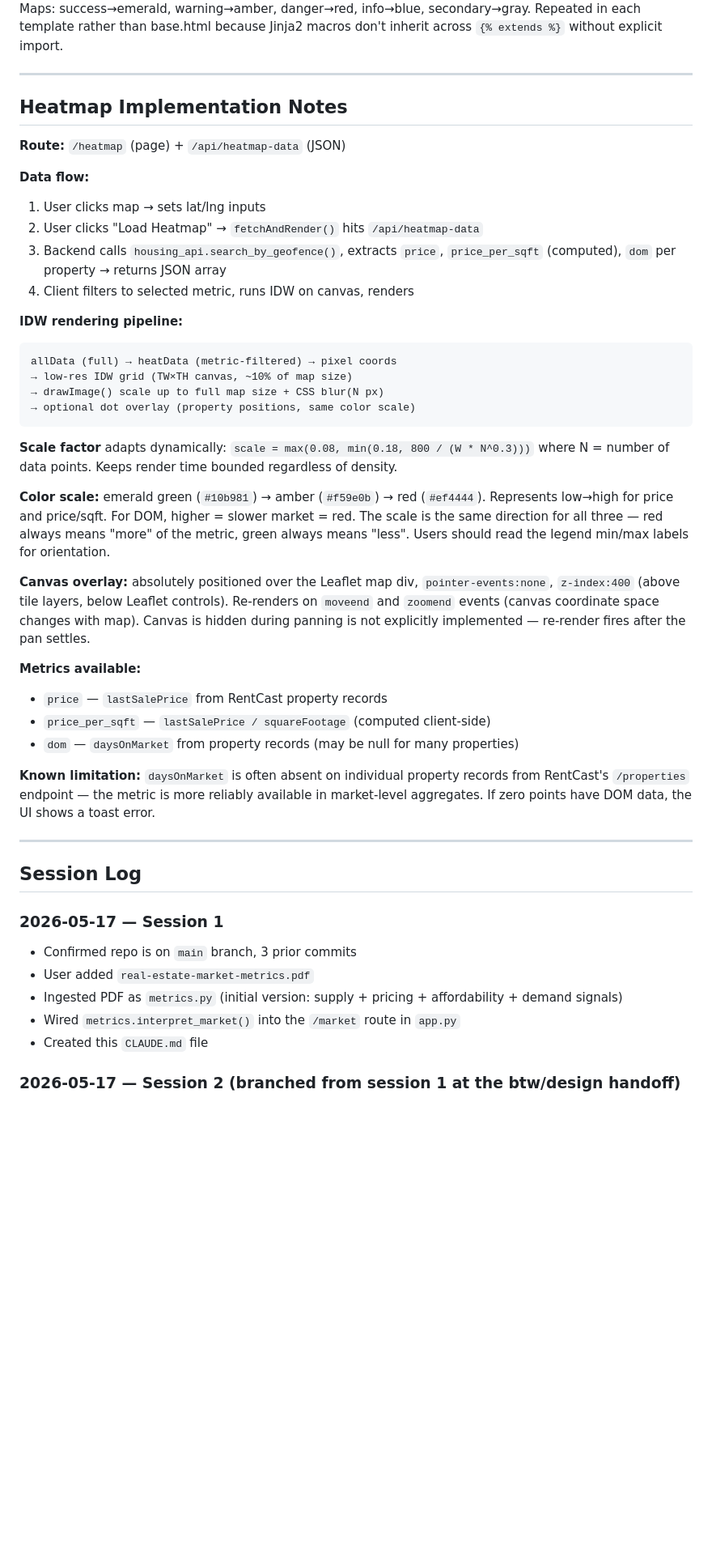
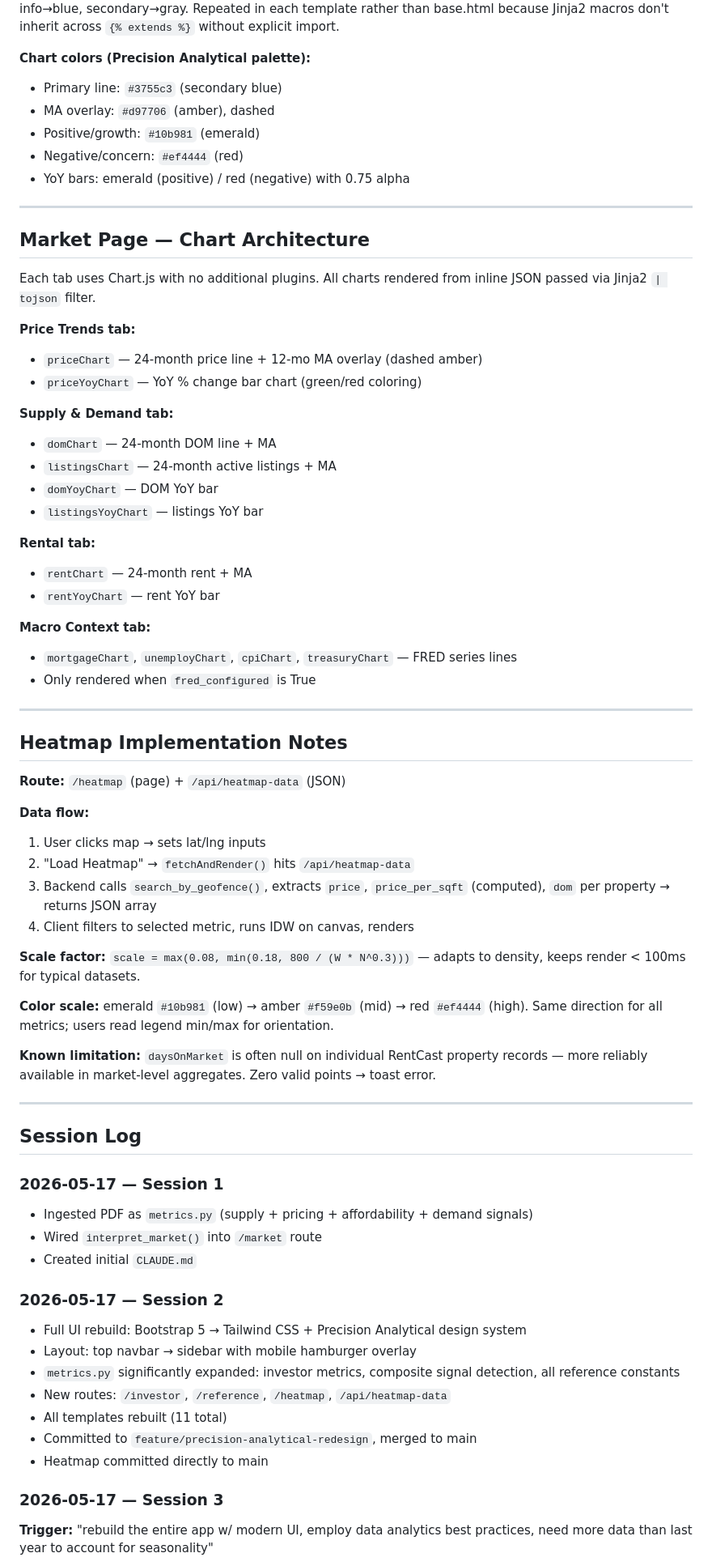
Before and after one commit to iampossiblyatwork/housing-analyzer, a Markdown page: CLAUDE.md, the part around one of its changes. Shown at 81% size. Drawn GitHub-style; blank space fills up the shorter version.

````diff
--- a/CLAUDE.md
+++ b/CLAUDE.md
@@ -188,6 +236,38 @@ Adopted in session 2 from the Stitch design kit (`stitch_housing_market_insights
 Maps: success→emerald, warning→amber, danger→red, info→blue, secondary→gray.
 Repeated in each template rather than base.html because Jinja2 macros don't
 inherit across `{% extends %}` without explicit import.
+
+**Chart colors (Precision Analytical palette):**
+- Primary line: `#3755c3` (secondary blue)
+- MA overlay: `#d97706` (amber), dashed
+- Positive/growth: `#10b981` (emerald)
+- Negative/concern: `#ef4444` (red)
+- YoY bars: emerald (positive) / red (negative) with 0.75 alpha
+
+---
+
+## Market Page — Chart Architecture
+
+Each tab uses Chart.js with no additional plugins. All charts rendered from
+inline JSON passed via Jinja2 `| tojson` filter.
+
+**Price Trends tab:**
+- `priceChart` — 24-month price line + 12-mo MA overlay (dashed amber)
+- `priceYoyChart` — YoY % change bar chart (green/red coloring)
+
+**Supply & Demand tab:**
+- `domChart` — 24-month DOM line + MA
+- `listingsChart` — 24-month active listings + MA
+- `domYoyChart` — DOM YoY bar
+- `listingsYoyChart` — listings YoY bar
+
+**Rental tab:**
+- `rentChart` — 24-month rent + MA
+- `rentYoyChart` — rent YoY bar
+
+**Macro Context tab:**
+- `mortgageChart`, `unemployChart`, `cpiChart`, `treasuryChart` — FRED series lines
+- Only rendered when `fred_configured` is True
 
 ---
 
@@ -197,52 +277,40 @@ inherit across `{% extends %}` without explicit import.
 
 **Data flow:**
 1. User clicks map → sets lat/lng inputs
-2. User clicks "Load Heatmap" → `fetchAndRender()` hits `/api/heatmap-data`
-3. Backend calls `housing_api.search_by_geofence()`, extracts `price`,
-   `price_per_sqft` (computed), `dom` per property → returns JSON array
+2. "Load Heatmap" → `fetchAndRender()` hits `/api/heatmap-data`
+3. Backend calls `search_by_geofence()`, extracts `price`, `price_per_sqft` (computed),
+   `dom` per property → returns JSON array
 4. Client filters to selected metric, runs IDW on canvas, renders
 
-**IDW rendering pipeline:**
-```
-allData (full) → heatData (metric-filtered) → pixel coords
-→ low-res IDW grid (TW×TH canvas, ~10% of map size)
-→ drawImage() scale up to full map size + CSS blur(N px)
-→ optional dot overlay (property positions, same color scale)
-```
+**Scale factor:** `scale = max(0.08, min(0.18, 800 / (W * N^0.3)))` — adapts to density,
+keeps render < 100ms for typical datasets.
 
-**Scale factor** adapts dynamically: `scale = max(0.08, min(0.18, 800 / (W * N^0.3)))`
-where N = number of data points. Keeps render time bounded regardless of density.
+**Color scale:** emerald `#10b981` (low) → amber `#f59e0b` (mid) → red `#ef4444` (high).
+Same direction for all metrics; users read legend min/max for orientation.
 
-**Color scale:** emerald green (`#10b981`) → amber (`#f59e0b`) → red (`#ef4444`).
-Represents low→high for price and price/sqft. For DOM, higher = slower market = red.
-The scale is the same direction for all three — red always means "more" of the metric,
-green always means "less". Users should read the legend min/max labels for orientation.
-
-**Canvas overlay:** absolutely positioned over the Leaflet map div, `pointer-events:none`,
-`z-index:400` (above tile layers, below Leaflet controls). Re-renders on `moveend` and
-`zoomend` events (canvas coordinate space changes with map). Canvas is hidden during
-panning is not explicitly implemented — re-render fires after the pan settles.
-
-**Metrics available:**
-- `price` — `lastSalePrice` from RentCast property records
-- `price_per_sqft` — `lastSalePrice / squareFootage` (computed client-side)
-- `dom` — `daysOnMarket` from property records (may be null for many properties)
-
-**Known limitation:** `daysOnMarket` is often absent on individual property records
-from RentCast's `/properties` endpoint — the metric is more reliably available in
-market-level aggregates. If zero points have DOM data, the UI shows a toast error.
+**Known limitation:** `daysOnMarket` is often null on individual RentCast property
+records — more reliably available in market-level aggregates. Zero valid points → toast error.
 
 ---
 
 ## Session Log
 
 ### 2026-05-17 — Session 1
+- Ingested PDF as `metrics.py` (supply + pricing + affordability + demand signals)
+- Wired `interpret_market()` into `/market` route
+- Created initial `CLAUDE.md`
 
-- Confirmed repo is on `main` branch, 3 prior commits
-- User added `real-estate-market-metrics.pdf`
-- Ingested PDF as `metrics.py` (initial version: supply + pricing + affordability + demand signals)
-- Wired `metrics.interpret_market()` into the `/market` route in `app.py`
-- Created this `CLAUDE.md` file
+### 2026-05-17 — Session 2
+- Full UI rebuild: Bootstrap 5 → Tailwind CSS + Precision Analytical design system
+- Layout: top navbar → sidebar with mobile hamburger overlay
+- `metrics.py` significantly expanded: investor metrics, composite signal detection,
+  all reference constants
+- New routes: `/investor`, `/reference`, `/heatmap`, `/api/heatmap-data`
+- All templates rebuilt (11 total)
+- Committed to `feature/precision-analytical-redesign`, merged to main
+- Heatmap committed directly to main
 
-### 2026-05-17 — Session 2 (branched from session 1 at the btw/design handoff)
+### 2026-05-17 — Session 3
+**Trigger:** "rebuild the entire app w/ modern UI, employ data analytics best practices,
+need more data than last year to account for seasonality"
 
````
Also changed, not shown: other parts of CLAUDE.md (+168 -112 lines).
